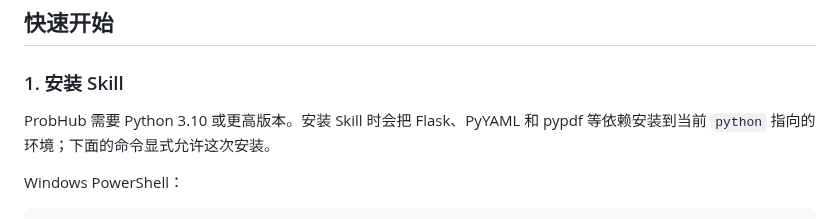
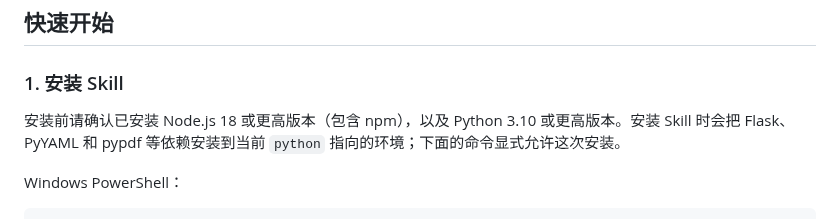
Before and after one commit to greenthree/ProbHub-skill, a Markdown page: README.md, the part around the change. Drawn GitHub-style.

Commit message:
document Node version requirement

```diff
--- a/README.md
+++ b/README.md
@@ -32,7 +32,7 @@ ProbHub 会在这条流程中提供：
 
 ### 1. 安装 Skill
 
-ProbHub 需要 Python 3.10 或更高版本。安装 Skill 时会把 Flask、PyYAML 和 pypdf 等依赖安装到当前 `python` 指向的环境；下面的命令显式允许这次安装。
+安装前请确认已安装 Node.js 18 或更高版本（包含 npm），以及 Python 3.10 或更高版本。安装 Skill 时会把 Flask、PyYAML 和 pypdf 等依赖安装到当前 `python` 指向的环境；下面的命令显式允许这次安装。
 
 Windows PowerShell：
 
```
